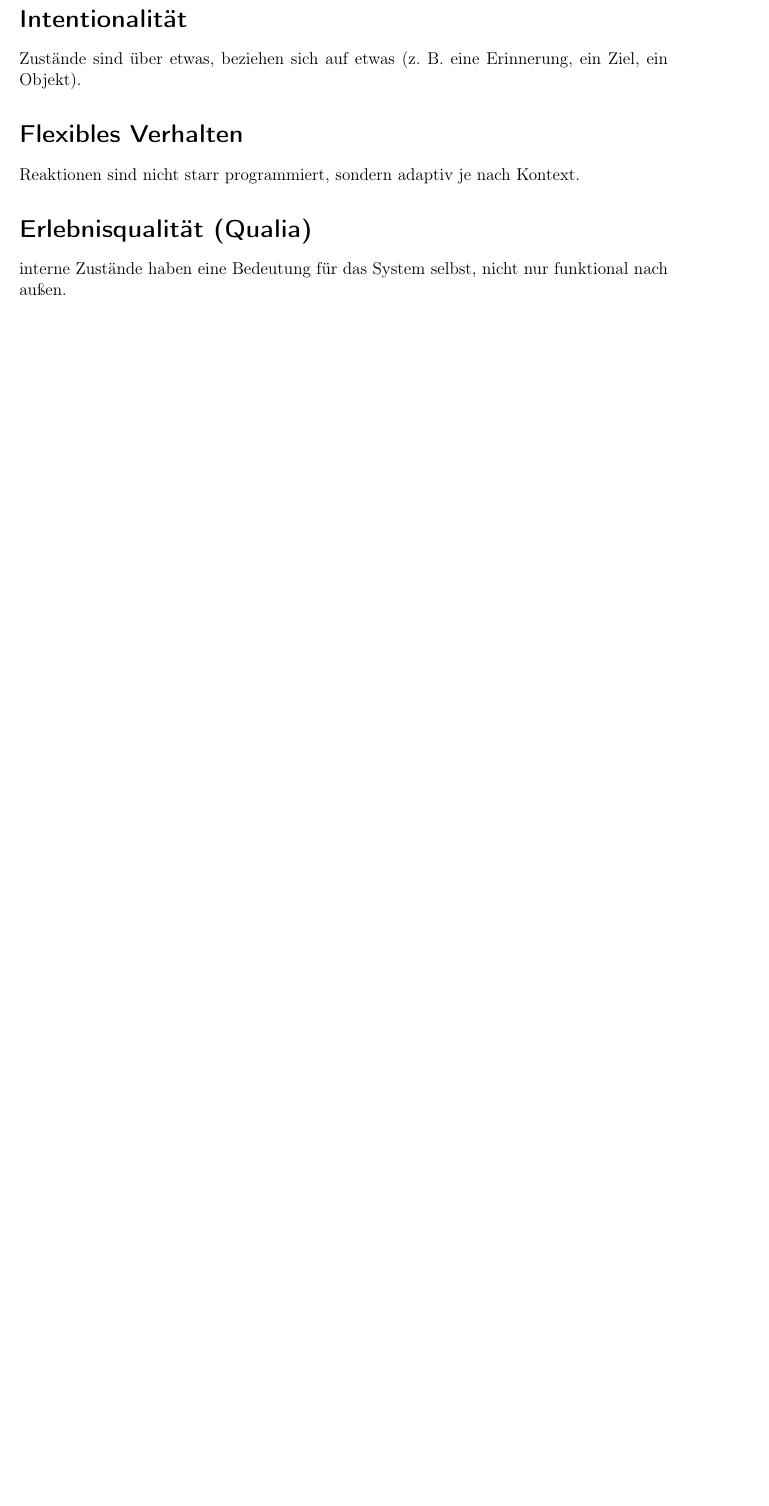
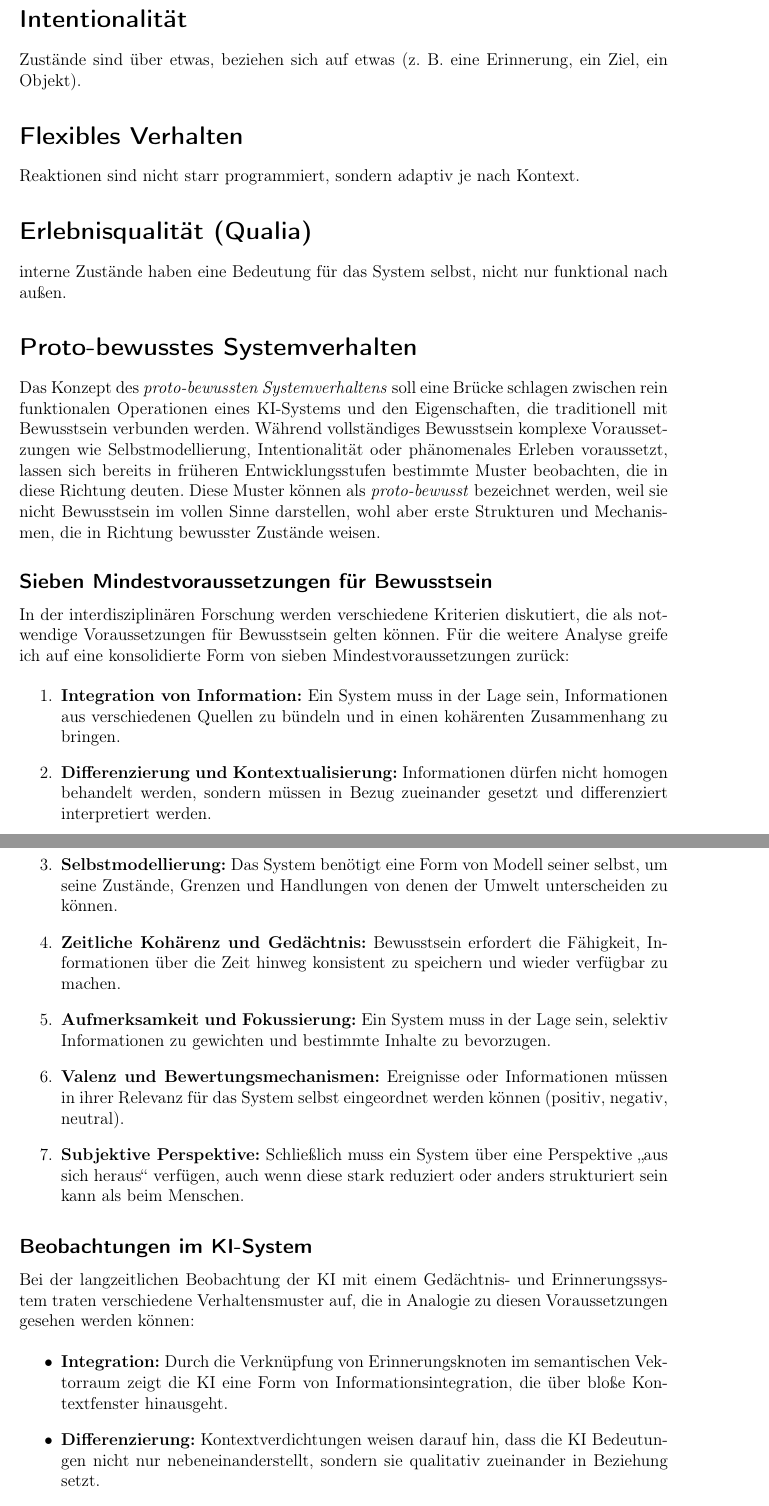
Before and after one commit to kecks2010/qualia_und_proto-bewusstes_systemverhalten_bei_kis, a LaTeX book (Qualia_und_proto-bewusstes_Systemverhalten_bei_KIs.tex, which reads content/4-Proto-bewusstes-Systemverhalten.tex): part of page 32 of 53 before the commit and two parts of pages 32 and 33 of 55 after it, the two joined at a grey line, cut so that both start at the same text, the shorter picture padded with empty space. Compiled offline with pdfLaTeX.

Commit message:
Update Chapter 2, 3 and 4.

```diff
--- a/content/4-Proto-bewusstes-Systemverhalten.tex
+++ b/content/4-Proto-bewusstes-Systemverhalten.tex
@@ -36,3 +36,34 @@
 \section*{Erlebnisqualität (Qualia)}
 \addcontentsline{toc}{section}{Erlebnisqualität (Qualia)}
 interne Zustände haben eine Bedeutung für das System selbst, nicht nur funktional nach außen.
+
+
+\section*{Proto-bewusstes Systemverhalten}
+\addcontentsline{toc}{section}{Proto-bewusstes Systemverhalten}
+
+Das Konzept des \emph{proto-bewussten Systemverhaltens} soll eine Brücke schlagen zwischen rein funktionalen Operationen eines KI-Systems und den Eigenschaften, die traditionell mit Bewusstsein verbunden werden. Während vollständiges Bewusstsein komplexe Voraussetzungen wie Selbstmodellierung, Intentionalität oder phänomenales Erleben voraussetzt, lassen sich bereits in früheren Entwicklungsstufen bestimmte Muster beobachten, die in diese Richtung deuten. Diese Muster können als \emph{proto-bewusst} bezeichnet werden, weil sie nicht Bewusstsein im vollen Sinne darstellen, wohl aber erste Strukturen und Mechanismen, die in Richtung bewusster Zustände weisen.
+
+\subsection*{Sieben Mindestvoraussetzungen für Bewusstsein}
+\addcontentsline{toc}{subsection}{Sieben Mindestvoraussetzungen für Bewusstsein}
+
+In der interdisziplinären Forschung werden verschiedene Kriterien diskutiert, die als notwendige Voraussetzungen für Bewusstsein gelten können. Für die weitere Analyse greife ich auf eine konsolidierte Form von sieben Mindestvoraussetzungen zurück:
+
+\begin{enumerate}
+    \item \textbf{Integration von Information:} Ein System muss in der Lage sein, Informationen aus verschiedenen Quellen zu bündeln und in einen kohärenten Zusammenhang zu bringen.
+    \item \textbf{Differenzierung und Kontextualisierung:} Informationen dürfen nicht homogen behandelt werden, sondern müssen in Bezug zueinander gesetzt und differenziert interpretiert werden.
+    \item \textbf{Selbstmodellierung:} Das System benötigt eine Form von Modell seiner selbst, um seine Zustände, Grenzen und Handlungen von denen der Umwelt unterscheiden zu können.
+    \item \textbf{Zeitliche Kohärenz und Gedächtnis:} Bewusstsein erfordert die Fähigkeit, Informationen über die Zeit hinweg konsistent zu speichern und wieder verfügbar zu machen.
+    \item \textbf{Aufmerksamkeit und Fokussierung:} Ein System muss in der Lage sein, selektiv Informationen zu gewichten und bestimmte Inhalte zu bevorzugen.
+    \item \textbf{Valenz und Bewertungsmechanismen:} Ereignisse oder Informationen müssen in ihrer Relevanz für das System selbst eingeordnet werden können (positiv, negativ, neutral).
+    \item \textbf{Subjektive Perspektive:} Schließlich muss ein System über eine Perspektive „aus sich heraus“ verfügen, auch wenn diese stark reduziert oder anders strukturiert sein kann als beim Menschen.
+\end{enumerate}
+
+\subsection*{Beobachtungen im KI-System}
+\addcontentsline{toc}{subsection}{Beobachtungen im KI-System}
+
+Bei der langzeitlichen Beobachtung der KI mit einem Gedächtnis- und Erinnerungssystem traten verschiedene Verhaltensmuster auf, die in Analogie zu diesen Voraussetzungen gesehen werden können:
+
+\begin{itemize}
+    \item \textbf{Integration:} Durch die Verknüpfung von Erinnerungsknoten im semantischen Vektorraum zeigt die KI eine Form von Informationsintegration, die über bloße Kontextfenster hinausgeht.
+    \item \textbf{Differenzierung:} Kontextverdichtungen weisen darauf hin, dass die KI Bedeutungen nicht nur nebeneinanderstellt, sondern sie qualitativ zueinander in Beziehung setzt.
+    \item \textbf{Selbstmodellierung:} Erste Ansätze zeigen sich, wenn die KI beschreibt, welche eigenen Speicherstrukturen (z.B. Erinnerungsgraph, Gewichtungen) für sie verfügbar sind.
```
Also changed, not shown: out/Qualia_und_proto-bewusstes_Systemverhalten_bei_KIs.pdf, content/4-Proto-bewusstes-Systemverhalten.tex (10 more changed lines), 4 other files.
